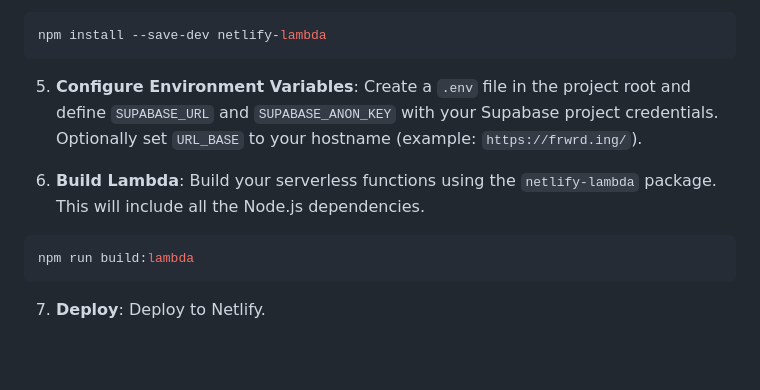
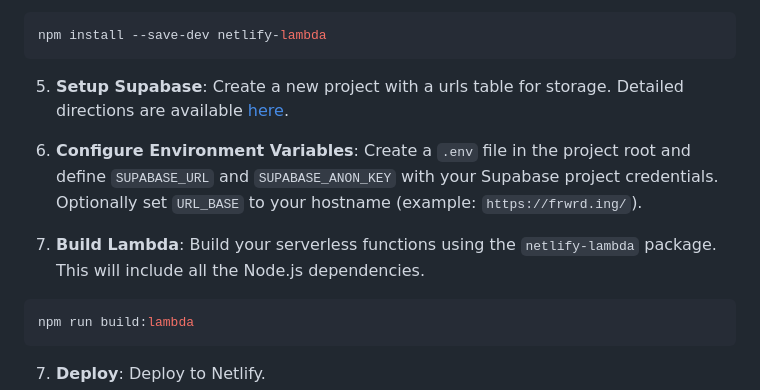
Before and after one commit to samestrin/url-shortening-api-netlify-supabase, a Markdown page: README.md, the part around the change. Rendered like a GitHub page; blank space fills up the shorter version.

````diff
--- a/README.md
+++ b/README.md
@@ -39,9 +39,10 @@ npm install dotenv @supabase/supabase-js shortid validator querystring
 npm install --save-dev netlify-lambda
 ```
 
-5.  **Configure Environment Variables**: Create a `.env` file in the project root and define `SUPABASE_URL` and `SUPABASE_ANON_KEY` with your Supabase project credentials. Optionally set `URL_BASE` to your hostname (example: `https://frwrd.ing/`).
+5.  **Setup Supabase**: Create a new project with a urls table for storage. Detailed directions are available [here](SUPABASE.md).
+6.  **Configure Environment Variables**: Create a `.env` file in the project root and define `SUPABASE_URL` and `SUPABASE_ANON_KEY` with your Supabase project credentials. Optionally set `URL_BASE` to your hostname (example: `https://frwrd.ing/`).
 
-6.  **Build Lambda**: Build your serverless functions using the `netlify-lambda` package. This will include all the Node.js dependencies.
+7.  **Build Lambda**: Build your serverless functions using the `netlify-lambda` package. This will include all the Node.js dependencies.
 
 ```bash
 npm run build:lambda
````
